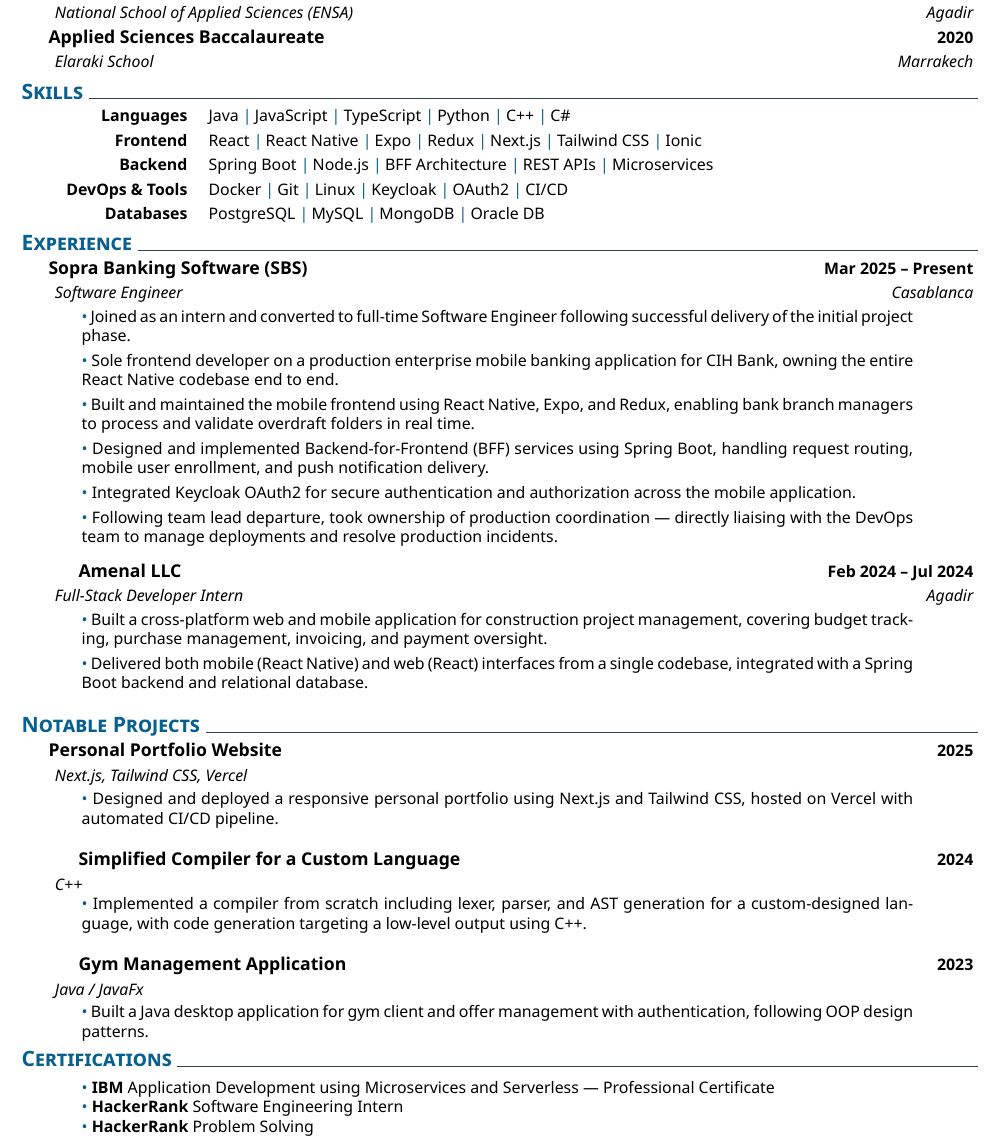
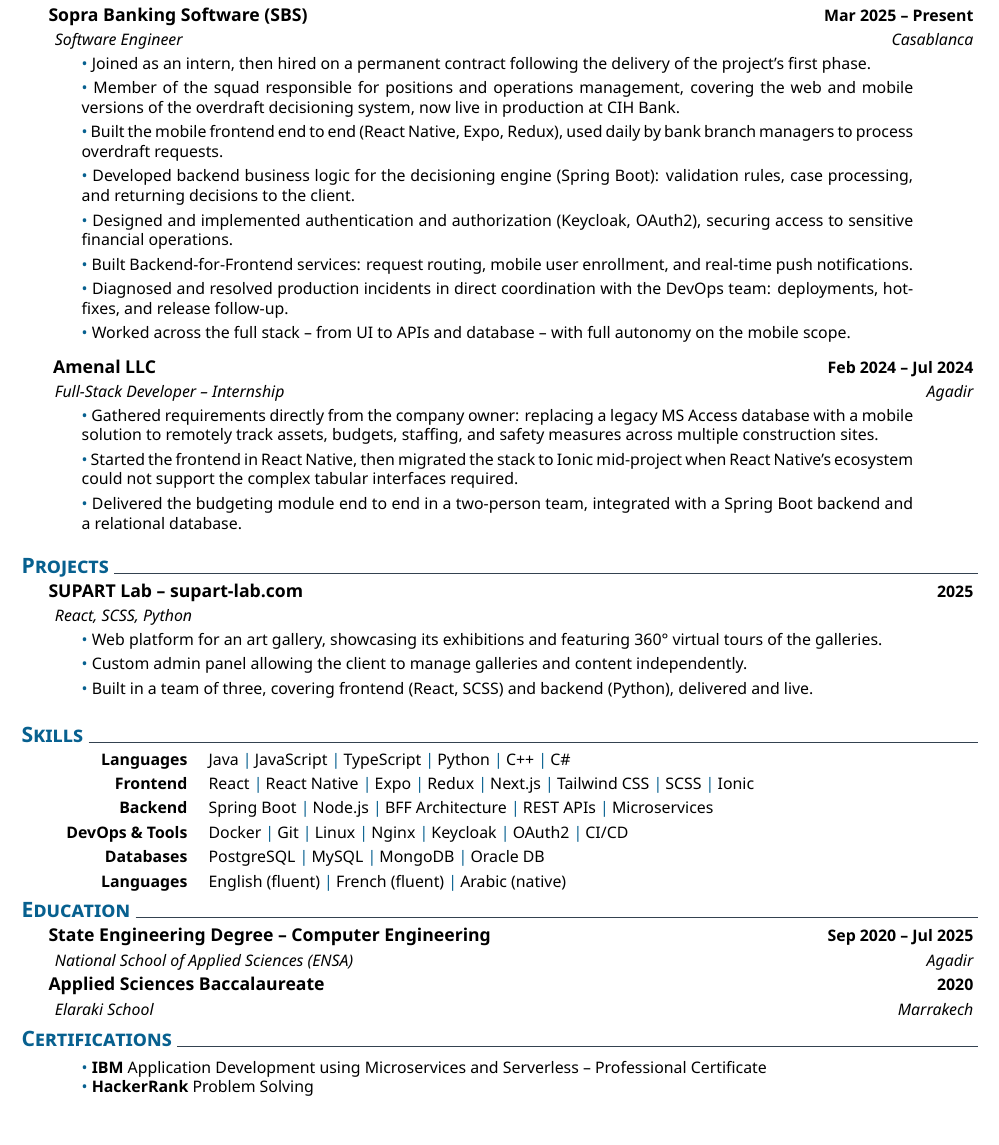
Before and after one commit to Thicczie/CV, a LaTeX CV (CV_CHARF_ENG/cv.tex): part of the page, cut so that both start at the same text. Compiled offline with XeLaTeX.

Commit message:
Update cv.tex

```diff
--- a/CV_CHARF_ENG/cv.tex
+++ b/CV_CHARF_ENG/cv.tex
@@ -10,27 +11,11 @@
 \setthemecolor{MidnightBlue}
 \usepackage{pbox}
-
 
 \begin{document}
 
 %Create header
 \headerview
 \vspace{1ex}
-
-\section{Education}
-    \datedexperience{Software Engineering - Computer Engineering (5th year)}{Sep 2020 -- Jul 2025}
-    \explanation{National School of Applied Sciences (ENSA)}{Agadir}
-    \datedexperience{Applied Sciences Baccalaureate}{2020}
-    \explanation{Elaraki School}{Marrakech}
-
-\section{Skills}
-    \newcommand{\skillone}{\createskill{Languages}{Java \cpshalf JavaScript \cpshalf TypeScript \cpshalf Python \cpshalf C++ \cpshalf C\#}}
-    \newcommand{\skilltwo}{\createskill{Frontend}{React \cpshalf React Native \cpshalf Expo \cpshalf Redux \cpshalf Next.js \cpshalf Tailwind CSS \cpshalf Ionic}}
-    \newcommand{\skillthree}{\createskill{Backend}{Spring Boot \cpshalf Node.js \cpshalf BFF Architecture \cpshalf REST APIs \cpshalf Microservices}}
-    \newcommand{\skillfour}{\createskill{DevOps \& Tools}{Docker \cpshalf Git \cpshalf Linux \cpshalf Keycloak \cpshalf OAuth2 \cpshalf CI/CD}}
-    \newcommand{\skillfive}{\createskill{Databases}{PostgreSQL \cpshalf MySQL \cpshalf MongoDB \cpshalf Oracle DB}}
-    \createskills{\skillone, \skilltwo, \skillthree, \skillfour, \skillfive}
-    \vspace{-3mm}
 
 \section{Experience}
 
@@ -40,81 +25,97 @@
 
     \smallskip
     \coloredbullet\ %
-    Joined as an intern and converted to full-time Software Engineer following successful delivery of the initial project phase.
+    Joined as an intern, then hired on a permanent contract following the delivery of the project's first phase.
 
     \smallskip
     \coloredbullet\ %
-    Sole frontend developer on a production enterprise mobile banking application for CIH Bank, owning the entire React Native codebase end to end.
+    Member of the squad responsible for positions and operations management, covering the web and mobile versions of the overdraft decisioning system, now live in production at CIH Bank.
 
     \smallskip
     \coloredbullet\ %
-    Built and maintained the mobile frontend using React Native, Expo, and Redux, enabling bank branch managers to process and validate overdraft folders in real time.
+    Built the mobile frontend end to end (React Native, Expo, Redux), used daily by bank branch managers to process overdraft requests.
 
     \smallskip
     \coloredbullet\ %
-    Designed and implemented Backend-for-Frontend (BFF) services using Spring Boot, handling request routing, mobile user enrollment, and push notification delivery.
+    Developed backend business logic for the decisioning engine (Spring Boot): validation rules, case processing, and returning decisions to the client.
 
     \smallskip
     \coloredbullet\ %
-    Integrated Keycloak OAuth2 for secure authentication and authorization across the mobile application.
+    Designed and implemented authentication and authorization (Keycloak, OAuth2), securing access to sensitive financial operations.
 
     \smallskip
     \coloredbullet\ %
-    Following team lead departure, took ownership of production coordination — directly liaising with the DevOps team to manage deployments and resolve production incidents.
+    Built Backend-for-Frontend services: request routing, mobile user enrollment, and real-time push notifications.
+
+    \smallskip
+    \coloredbullet\ %
+    Diagnosed and resolved production incidents in direct coordination with the DevOps team: deployments, hotfixes, and release follow-up.
+
+    \smallskip
+    \coloredbullet\ %
+    Worked across the full stack -- from UI to APIs and database -- with full autonomy on the mobile scope.
     }
 
-    \datedexperience{Amenal LLC}{Feb 2024 -- Jul 2024}
-    \explanation{Full-Stack Developer Intern}{Agadir}
+    \noindent\datedexperience{Amenal LLC}{Feb 2024 -- Jul 2024}
+    \explanation{Full-Stack Developer -- Internship}{Agadir}
     \explanationdetail{
     \smallskip
     \coloredbullet\ %
-    Built a cross-platform web and mobile application for construction project management, covering budget tracking, purchase management, invoicing, and payment oversight.
+    Gathered requirements directly from the company owner: replacing a legacy MS Access database with a mobile solution to remotely track assets, budgets, staffing, and safety measures across multiple construction sites.
 
     \smallskip
     \coloredbullet\ %
-    Delivered both mobile (React Native) and web (React) interfaces from a single codebase, integrated with a Spring Boot backend and relational database.
+    Started the frontend in React Native, then migrated the stack to Ionic mid-project when React Native's ecosystem could not support the complex tabular interfaces required.
+
+    \smallskip
+    \coloredbullet\ %
+    Delivered the budgeting module end to end in a two-person team, integrated with a Spring Boot backend and a relational database.
     }
     \vspace{6mm}
 
-\section{Notable Projects}
+\section{Projects}
 
-    \datedexperience{Personal Portfolio Website}{2025}
-    \explanation{Next.js, Tailwind CSS, Vercel}{}
+    \datedexperience{SUPART Lab -- supart-lab.com}{2025}
+    \explanation{React, SCSS, Python}{}
     \explanationdetail{
     \smallskip
     \coloredbullet\ %
-    Designed and deployed a responsive personal portfolio using Next.js and Tailwind CSS, hosted on Vercel with automated CI/CD pipeline.
-    }
+    Web platform for an art gallery, showcasing its exhibitions and featuring 360° virtual tours of the galleries.
 
-    \datedexperience{Simplified Compiler for a Custom Language}{2024}
-    \explanation{C++}{}
-    \explanationdetail{
     \smallskip
     \coloredbullet\ %
-    Implemented a compiler from scratch including lexer, parser, and AST generation for a custom-designed language, with code generation targeting a low-level output using C++.
-    }
+    Custom admin panel allowing the client to manage galleries and content independently.
 
-    \datedexperience{Gym Management Application}{2023}
-    \explanation{Java / JavaFx}{}
-    \explanationdetail{
-        \smallskip
-        \coloredbullet\ %
-        Built a Java desktop application for gym client and offer management with authentication, following OOP design patterns.
-    }
     \smallskip
+    \coloredbullet\ %
+    Built in a team of three, covering frontend (React, SCSS) and backend (Python), delivered and live.
+    }\vspace{6mm}
+
+\section{Skills}
+    \newcommand{\skillone}{\createskill{Languages}{Java \cpshalf JavaScript \cpshalf TypeScript \cpshalf Python \cpshalf C++ \cpshalf C\#}}
+    \newcommand{\skilltwo}{\createskill{Frontend}{React \cpshalf React Native \cpshalf Expo \cpshalf Redux \cpshalf Next.js \cpshalf Tailwind CSS \cpshalf SCSS \cpshalf Ionic}}
+    \newcommand{\skillthree}{\createskill{Backend}{Spring Boot \cpshalf Node.js \cpshalf BFF Architecture \cpshalf REST APIs \cpshalf Microservices}}
+    \newcommand{\skillfour}{\createskill{DevOps \& Tools}{Docker \cpshalf Git \cpshalf Linux \cpshalf Nginx \cpshalf Keycloak \cpshalf OAuth2 \cpshalf CI/CD}}
+    \newcommand{\skillfive}{\createskill{Databases}{PostgreSQL \cpshalf MySQL \cpshalf MongoDB \cpshalf Oracle DB}}
+    \newcommand{\skillsix}{\createskill{Languages}{English (fluent) \cpshalf French (fluent) \cpshalf Arabic (native) }}
+    \createskills{\skillone, \skilltwo, \skillthree, \skillfour, \skillfive, \skillsix}
+    \vspace{-3mm}
+
+\section{Education}
+    \datedexperience{State Engineering Degree -- Computer Engineering}{Sep 2020 -- Jul 2025}
+    \explanation{National School of Applied Sciences (ENSA)}{Agadir}
+    \datedexperience{Applied Sciences Baccalaureate}{2020}
+    \explanation{Elaraki School}{Marrakech}
 
 \section{Certifications}
 \indent
 \explanationdetail{
 \smallskip
    \coloredbullet\ %
-    \textbf{IBM} Application Development using Microservices and Serverless — Professional Certificate
-
-   \coloredbullet\ %
-    \textbf{HackerRank} Software Engineering Intern
+    \textbf{IBM} Application Development using Microservices and Serverless -- Professional Certificate
 
    \coloredbullet\ %
     \textbf{HackerRank} Problem Solving
-    }
+}
 
 \end{document}
```
Also changed, not shown: CV_CHARF_ENG/cv.tex (1 more changed lines).
